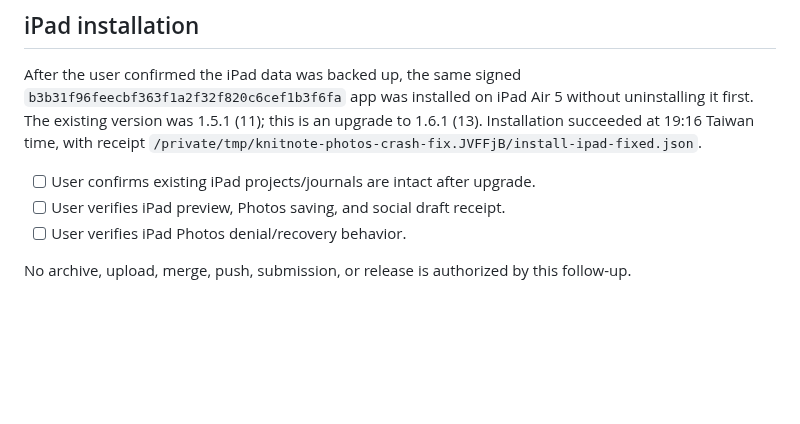
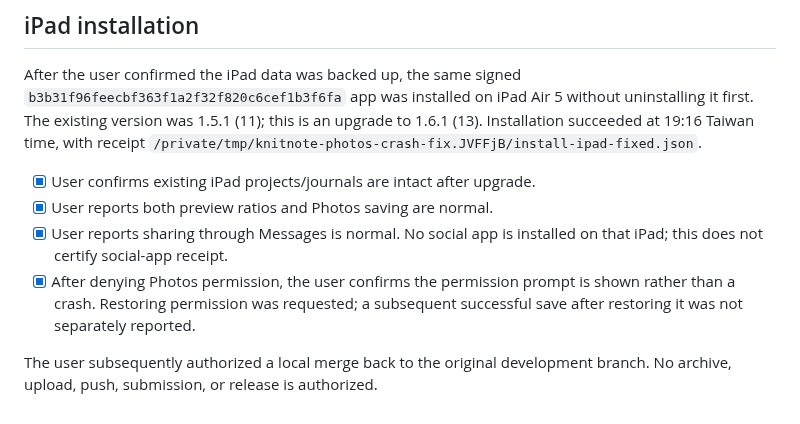
Before and after one commit to phillon77/KnitNote, a Markdown page: AppStore/Verification/JournalPhotoSaveCrashVerification.md, the part around the change. Rendered like a GitHub page; blank space fills up the shorter version.

Commit message:
docs: record iPad sharing and denied permission acceptance

```diff
--- a/AppStore/Verification/JournalPhotoSaveCrashVerification.md
+++ b/AppStore/Verification/JournalPhotoSaveCrashVerification.md
@@ -84,9 +84,13 @@ without uninstalling it first. The existing version was 1.5.1 (11); this is an
 upgrade to 1.6.1 (13). Installation succeeded at 19:16 Taiwan time, with receipt
 `/private/tmp/knitnote-photos-crash-fix.JVFFjB/install-ipad-fixed.json`.
 
-- [ ] User confirms existing iPad projects/journals are intact after upgrade.
-- [ ] User verifies iPad preview, Photos saving, and social draft receipt.
-- [ ] User verifies iPad Photos denial/recovery behavior.
+- [x] User confirms existing iPad projects/journals are intact after upgrade.
+- [x] User reports both preview ratios and Photos saving are normal.
+- [x] User reports sharing through Messages is normal. No social app is
+  installed on that iPad; this does not certify social-app receipt.
+- [x] After denying Photos permission, the user confirms the permission
+  prompt is shown rather than a crash. Restoring permission was requested;
+  a subsequent successful save after restoring it was not separately reported.
 
-No archive, upload, merge, push, submission, or release is authorized by this
-follow-up.
+The user subsequently authorized a local merge back to the original development
+branch. No archive, upload, push, submission, or release is authorized.
```
